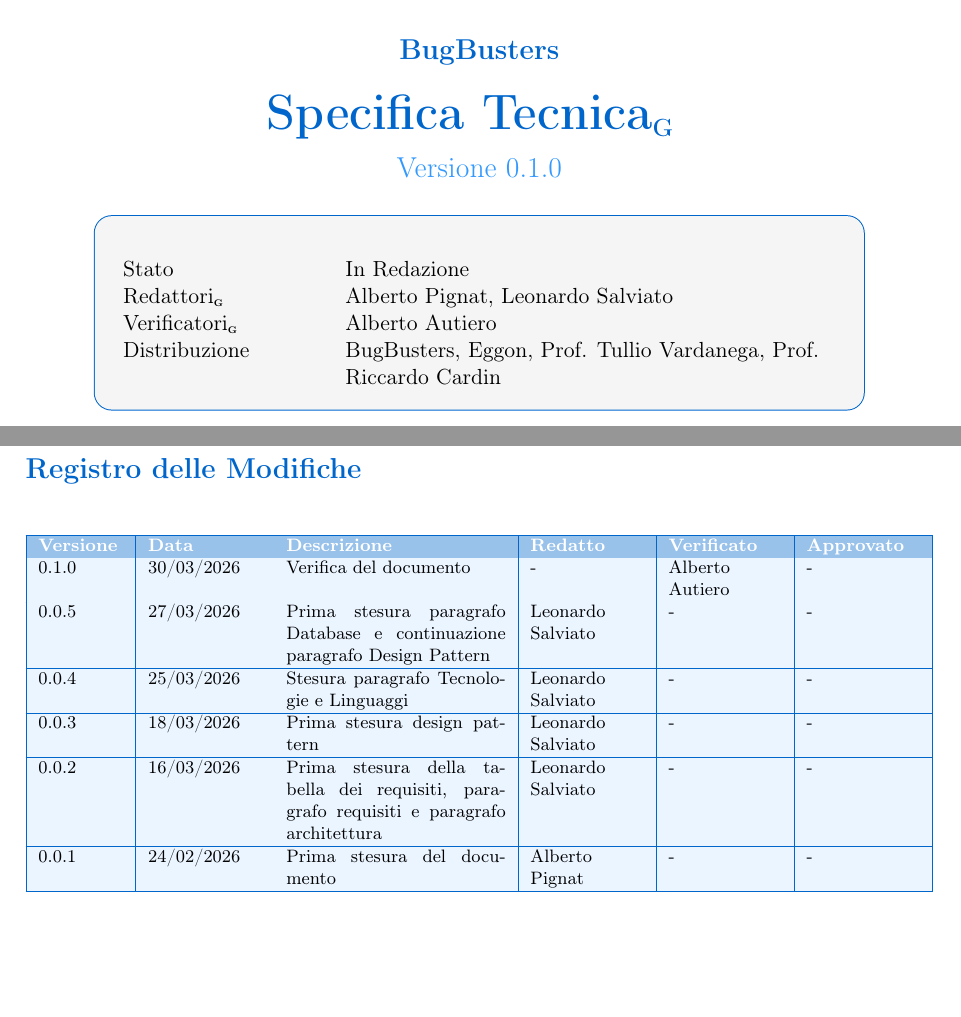
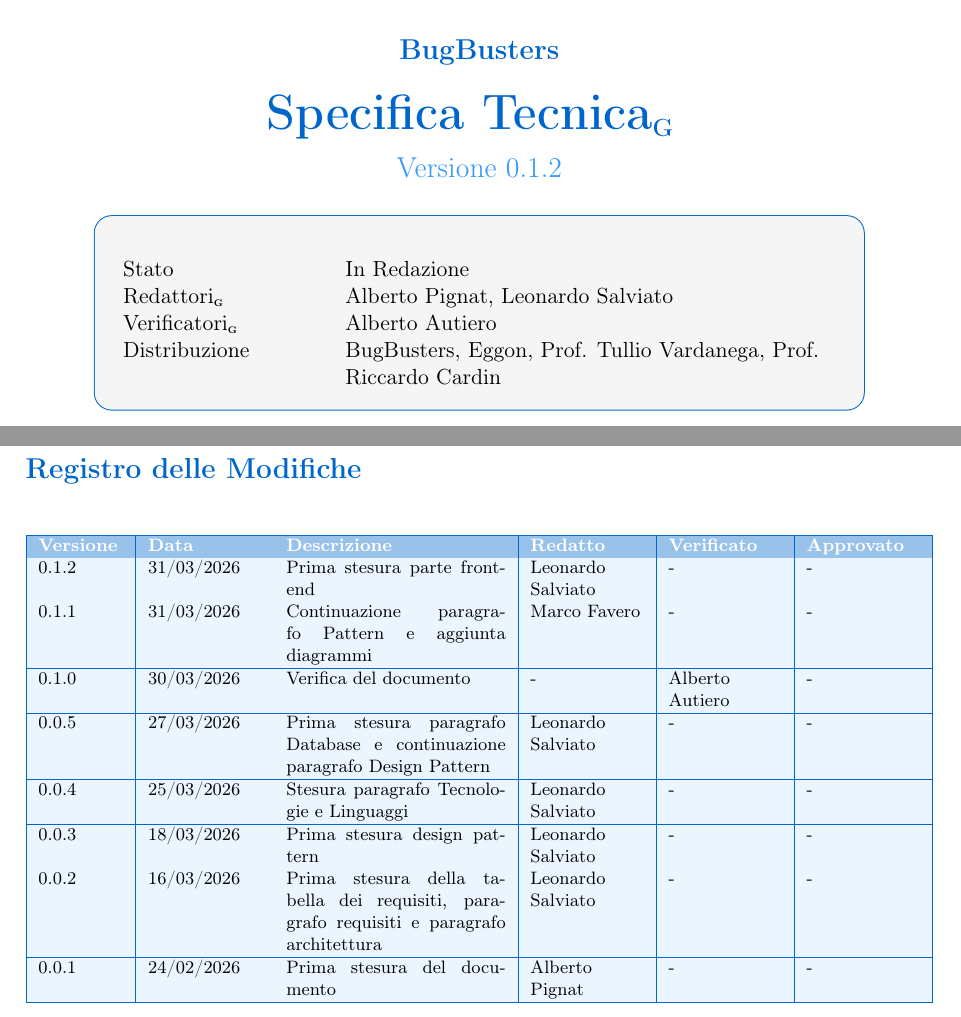
Before and after one commit to BugBustersUnipd/DocumentazioneSWE, a LaTeX document (PB/SPECIFICA TECNICA/Specifica Tecnica.tex): two parts of pages 1 and 2 of 81, joined at a grey line, cut so that both start at the same text, the shorter picture padded with empty space. Compiled offline with pdfLaTeX.

Commit message:
Sistemata tabella di versionamento
Sistemata tabella di versionamento

```diff
--- a/PB/SPECIFICA TECNICA/Specifica Tecnica.tex
+++ b/PB/SPECIFICA TECNICA/Specifica Tecnica.tex
@@ -1,6 +1,6 @@
 \documentclass[a4paper,11pt]{article}
 
-\newcommand{\CurrentVersion}{0.1.0} % ultima versione, da cambiare ad ogni push significativo
+\newcommand{\CurrentVersion}{0.1.2} % ultima versione, da cambiare ad ogni push significativo
 
 \usepackage[utf8]{inputenc}
 \usepackage[T1]{fontenc}
@@ -156,6 +156,10 @@
 \hline
 \rowcolor{primaryblue!40}
 \textbf{\color{white} Versione} & \textbf{\color{white} Data} & \textbf{\color{white} Descrizione} & \textbf{\color{white} Redatto} & \textbf{\color{white} Verificato} & \textbf{\color{white} Approvato} \\
+\rowcolor{secondaryblue!10}0.1.2 & 31/03/2026 & Prima stesura parte front-end & Leonardo Salviato & - & - \\
+\hline
+\rowcolor{secondaryblue!10}0.1.1 & 31/03/2026 & Continuazione paragrafo Pattern e aggiunta diagrammi & Marco Favero & - & - \\
+\hline
 \rowcolor{secondaryblue!10}0.1.0 & 30/03/2026 & Verifica del documento & - & Alberto Autiero & - \\
 \hline
 \rowcolor{secondaryblue!10}0.0.5 & 27/03/2026 & Prima stesura paragrafo Database e continuazione paragrafo Design Pattern & Leonardo Salviato & - & - \\
```
